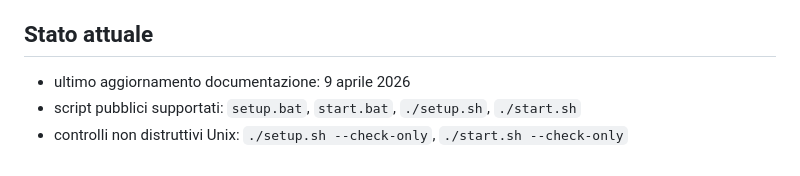
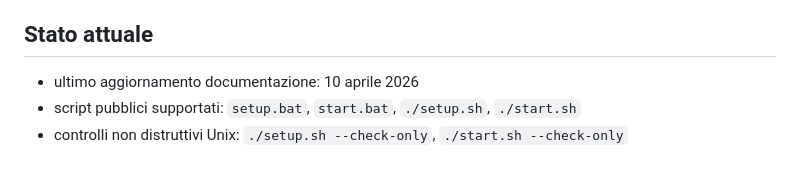
Before and after one commit to IronTunder/Holo-Assistant, a Markdown page: README.md, the part around the change. Drawn GitHub-style.

```diff
--- a/README.md
+++ b/README.md
@@ -445,6 +445,6 @@ Verifica anche che `DATABASE_HOST` punti all'host corretto.
 
 ## Stato attuale
 
-- ultimo aggiornamento documentazione: 9 aprile 2026
+- ultimo aggiornamento documentazione: 10 aprile 2026
 - script pubblici supportati: `setup.bat`, `start.bat`, `./setup.sh`, `./start.sh`
 - controlli non distruttivi Unix: `./setup.sh --check-only`, `./start.sh --check-only`
```
